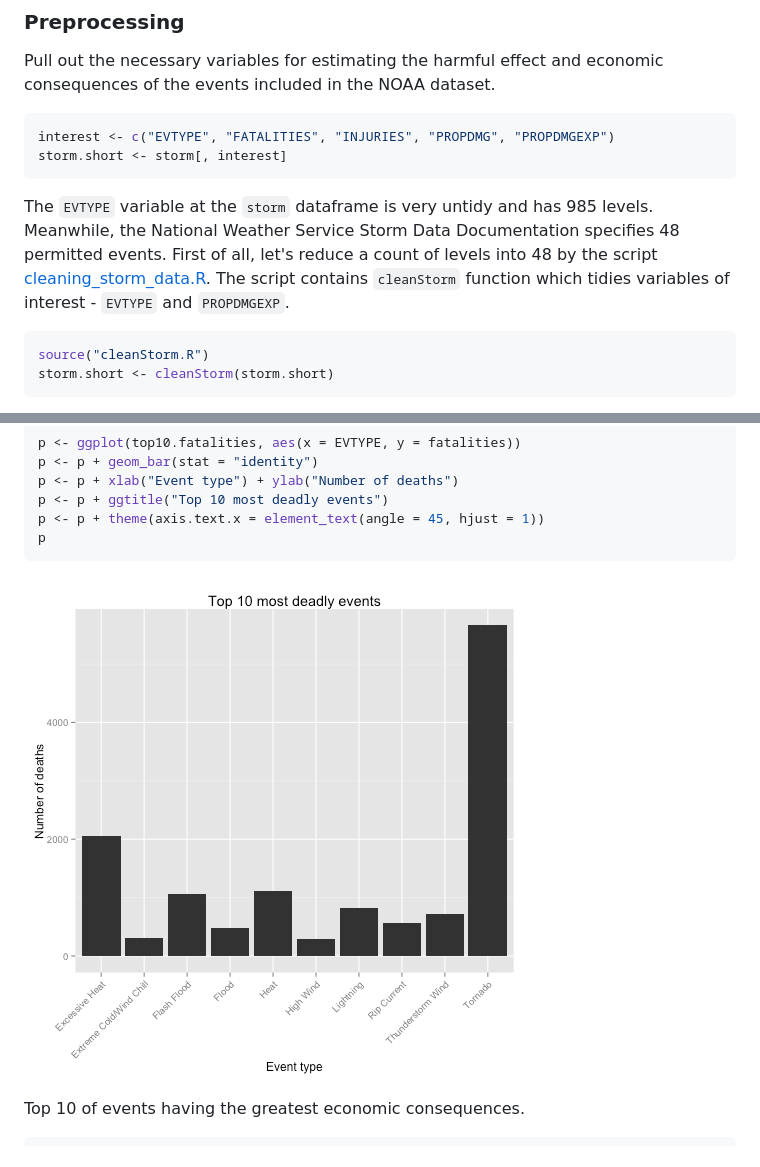
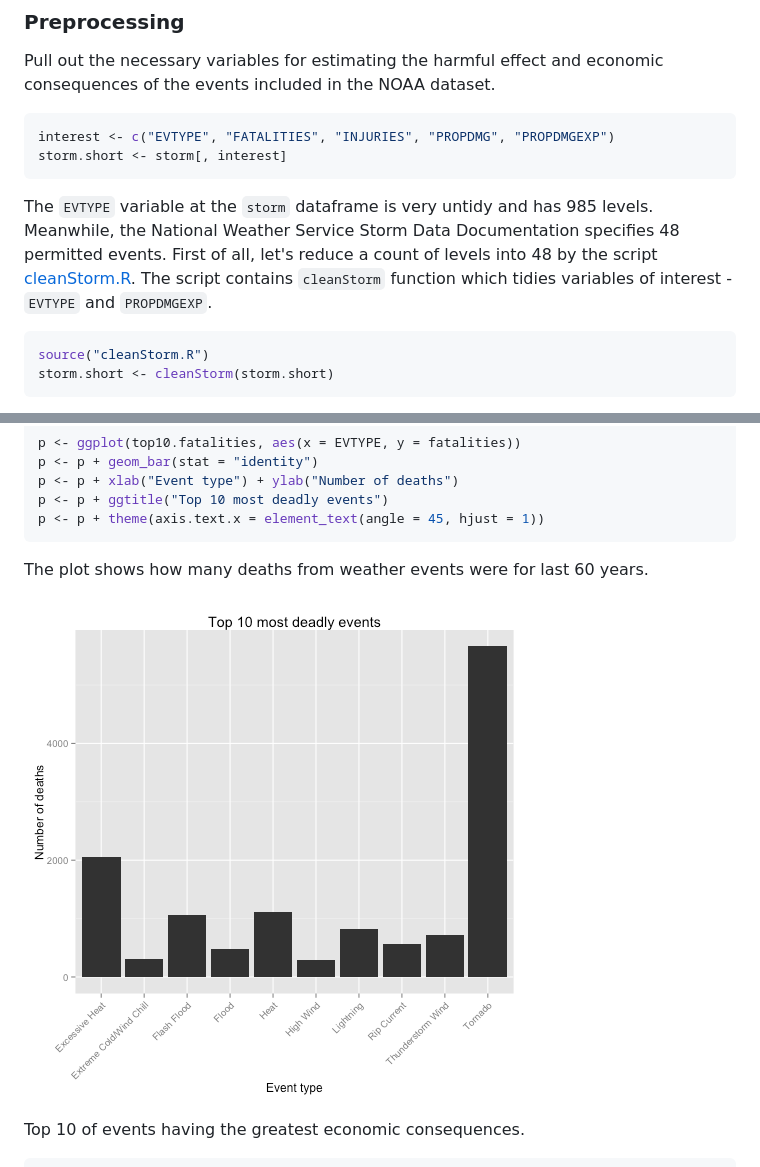
Before and after one commit to art2art/reproducible_research_2, a Markdown page: NOAA_exploration.md, 2 parts joined by grey strips. Drawn GitHub-style; pictures changed too: figure/unnamed-chunk-12.png.

````diff
--- a/NOAA_exploration.md
+++ b/NOAA_exploration.md
@@ -58,7 +58,7 @@ storm.short <- storm[, interest]
 ```
 
 
-The `EVTYPE` variable at the `storm` dataframe is very untidy and has 985 levels. Meanwhile, the National Weather Service Storm Data Documentation specifies 48 permitted events. First of all, let's reduce a count of levels into 48 by the script [cleaning_storm_data.R](https://github.com/art2art/reproducible_research_2/blob/master/cleanStorm.R). The script contains `cleanStorm` function which tidies variables of interest - `EVTYPE` and `PROPDMGEXP`.
+The `EVTYPE` variable at the `storm` dataframe is very untidy and has 985 levels. Meanwhile, the National Weather Service Storm Data Documentation specifies 48 permitted events. First of all, let's reduce a count of levels into 48 by the script [cleanStorm.R](https://github.com/art2art/reproducible_research_2/blob/master/cleanStorm.R). The script contains `cleanStorm` function which tidies variables of interest - `EVTYPE` and `PROPDMGEXP`.
 
 
 ```r
@@ -157,10 +159,13 @@ p <- p + geom_bar(stat = "identity")
 p <- p + xlab("Event type") + ylab("Number of deaths")
 p <- p + ggtitle("Top 10 most deadly events")
 p <- p + theme(axis.text.x = element_text(angle = 45, hjust = 1))
-p
 ```
 
-![plot of chunk unnamed-chunk-10](figure/unnamed-chunk-10.png)
+
+The plot shows how many deaths from weather events were for last 60 years.
+
+![plot of chunk unnamed-chunk-12](figure/unnamed-chunk-12.png)
+
 
 
 Top 10 of events having the greatest economic consequences.
````
Also changed, not shown: other parts of NOAA_exploration.md (+8 -4 lines), 2 other files.
